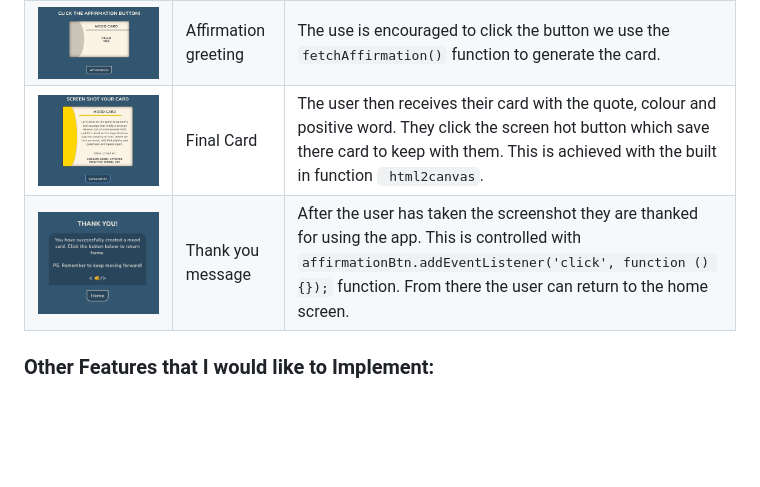
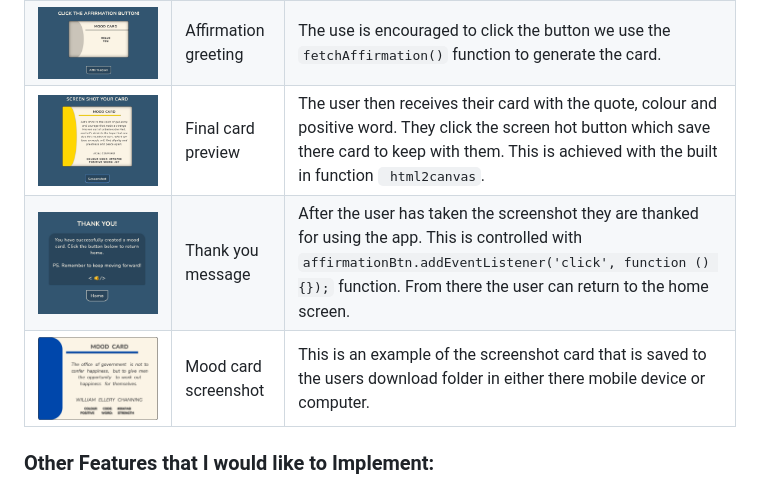
Before and after one commit to TerryLoc/positive-affirmation-colour-wheel, a Markdown page: README.md, the part around the change. Drawn GitHub-style; pictures changed too: assets/images/readme-images/mood-card.jpg (added); blank space fills up the shorter version.

Commit message:
Doc: Add screenshot info and image to readme

```diff
--- a/README.md
+++ b/README.md
@@ -215,7 +215,7 @@ This section also allow the user to take a screenshot of the affirmation and col
   </tr>
   <tr>
     <td><img src="assets/images/readme-images/screenshot-section.png" style="width: 100%; max-width: 250px;"/></td>
-    <td>Final Card</td>
+    <td>Final card preview</td>
     <td>The user then receives their card with the quote, colour and positive word. They click the screen hot button which save there card to keep with them. This is achieved with the built in function <code> html2canvas</code>.</td>
   </tr>
   <tr>
@@ -223,6 +223,11 @@ This section also allow the user to take a screenshot of the affirmation and col
     <td>Thank you message</td>
     <td>After the user has taken the screenshot they are thanked for using the app. This is controlled with <code>affirmationBtn.addEventListener('click', function () {});</code> function. From there the user can return to the home screen.</td>
 
+  </tr>
+  <tr>
+    <td><img src="assets/images/readme-images/mood-card.jpg" style="width: 100%; max-width: 250px;"/></td>
+    <td>Mood card screenshot</td>
+    <td>This is an example of the screenshot card that is saved to the users download folder in either there mobile device or computer.</td>
   </tr>
 </table>
 
```
